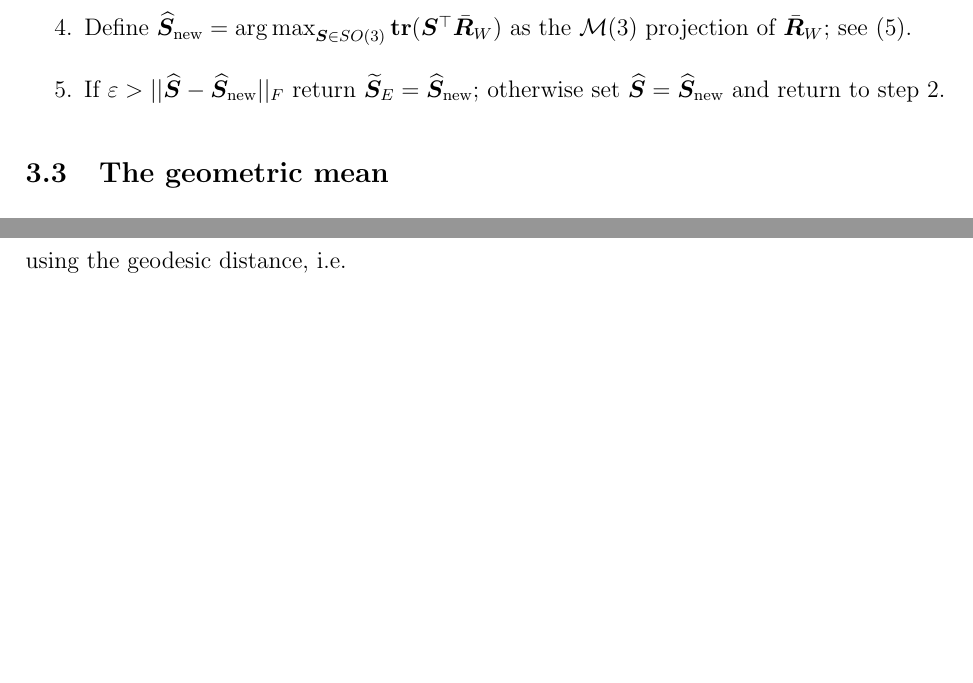
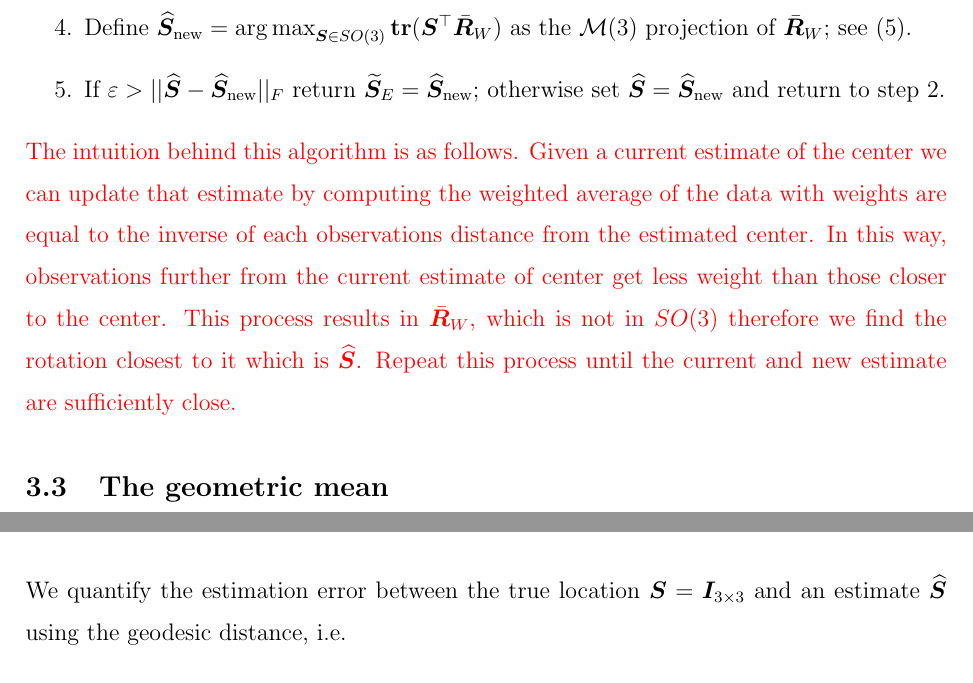
Before and after one commit to stanfill/CoDARotations, a LaTeX paper (Final/Stanfill_CoDA.tex, which reads Final/estimatorsV08.tex): two parts of pages 10 and 15 of 28, joined at a grey line, cut so that both start at the same text, the shorter picture padded with empty space. Compiled offline with pdfLaTeX.

Commit message:
Hugh 9.1, intuition behind algorithm

```diff
--- a/Final/estimatorsV08.tex
+++ b/Final/estimatorsV08.tex
@@ -57,6 +57,7 @@ which we call the weighted mean with respect to $\widehat{\bm S}$. \red{Note tha
 SO(3)}\tr(\bm{S}^{\top}\bar{\bm{R}}_W)$ as the $\mathcal{M}(3)$ projection of $\bar{\bm R}_W$; see (\ref{est:pam}).
 \item If $\varepsilon>||\widehat{\bm S}-\widehat{\bm S}_{\text{new}}||_F$ return $\ProjMedian=\widehat{\bm S}_{\text{new}}$; otherwise set $\widehat{\bm S}=\widehat{\bm S}_{\text{new}}$ and return to step 2.
 \end{enumerate}
+\red{The intuition behind this algorithm is as follows.  Given a current estimate of the center we can update that estimate by computing the weighted average of the data with weights are equal to the inverse of each observations distance from the estimated center.  In this way, observations further from the current estimate of center get less weight than those closer to the center.  This process results in $\bar{\bm R}_W$, which is not in $SO(3)$ therefore we find the rotation closest to it which is $\widehat{\bm S}$.  Repeat this process until the current and new estimate are sufficiently close.}
 
 \subsection{The geometric mean}
 \label{section:ltwo}
```
